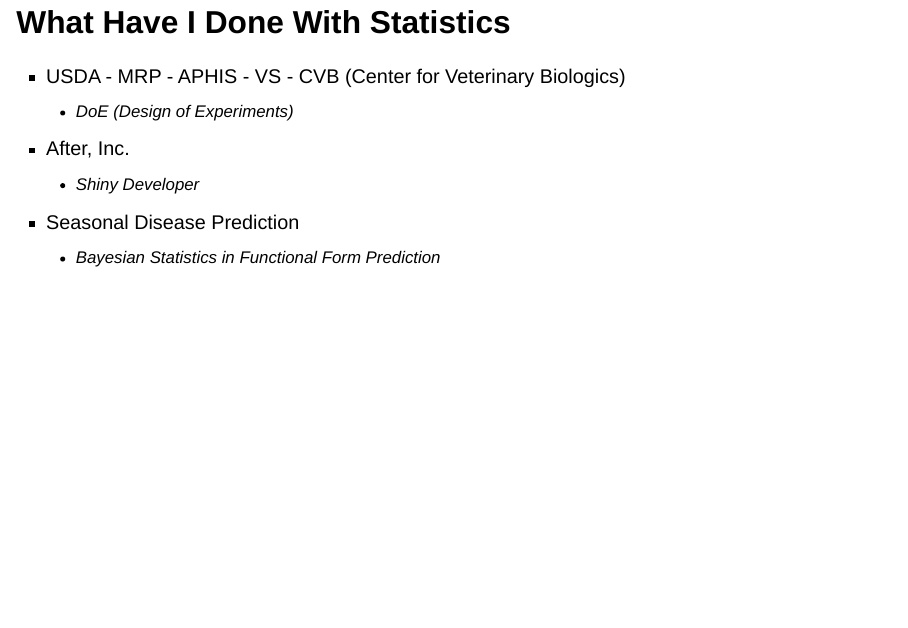
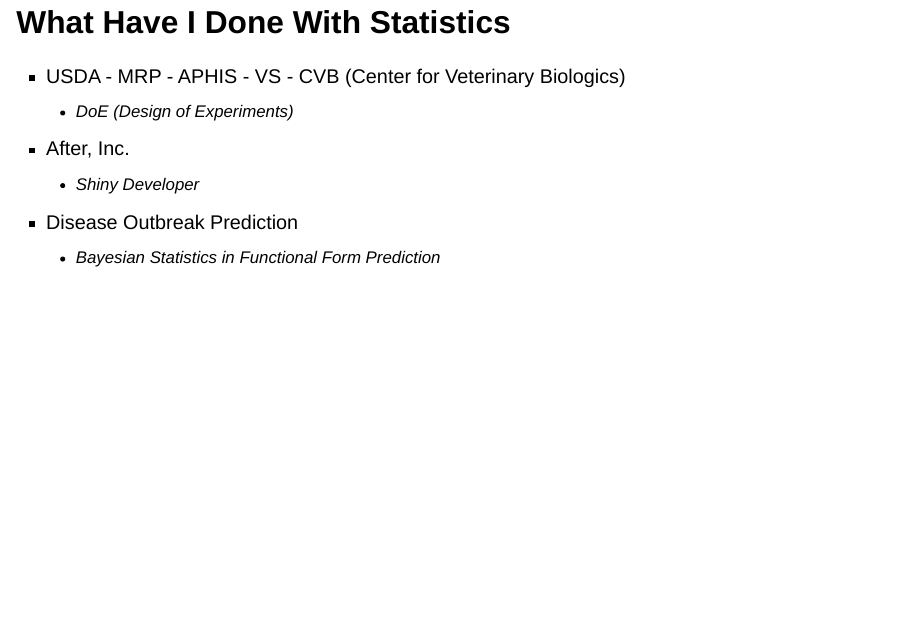
Before and after one commit to nulloa/kingchavezPresentations, a Quarto document (Presentations/2025-01-31/Math3_Presentation.qmd): page 13 of 18. Rendered offline with R 4.5, knitr and Pandoc in place of Quarto, with nearby package versions; drawn as Slidy slides in place of the format the file asks for; some code elsewhere in the file could not run offline.

Commit message:
Fix diss slide

```diff
--- a/Presentations/2025-01-31/Math3_Presentation.qmd
+++ b/Presentations/2025-01-31/Math3_Presentation.qmd
@@ -79,7 +79,7 @@
   - DoE (Design of Experiments)
 + After, Inc.
   - Shiny Developer
-+ Seasonal Disease Prediction
++ Disease Outbreak Prediction
   - Bayesian Statistics in Functional Form Prediction
 
 :::
```
